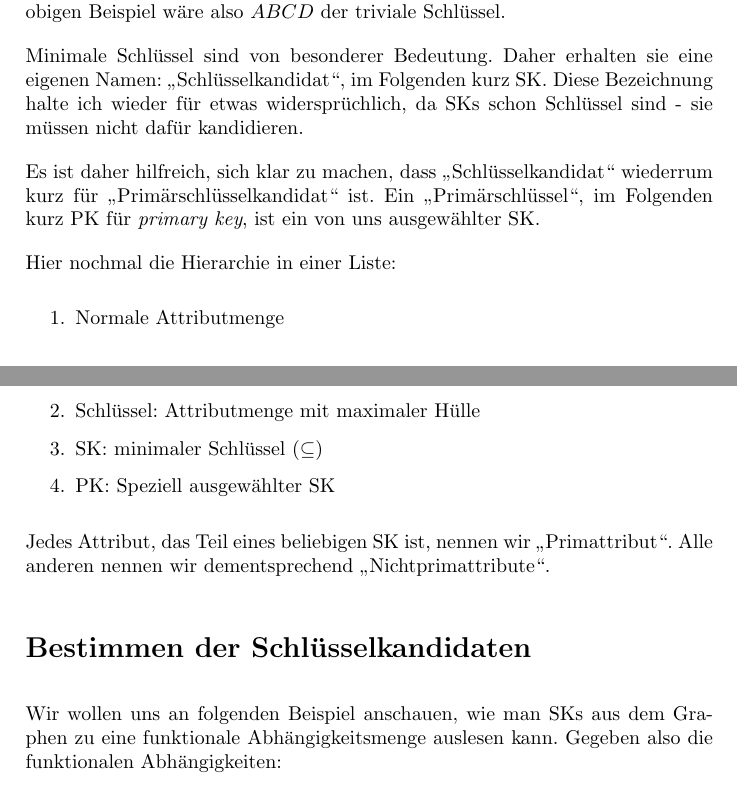
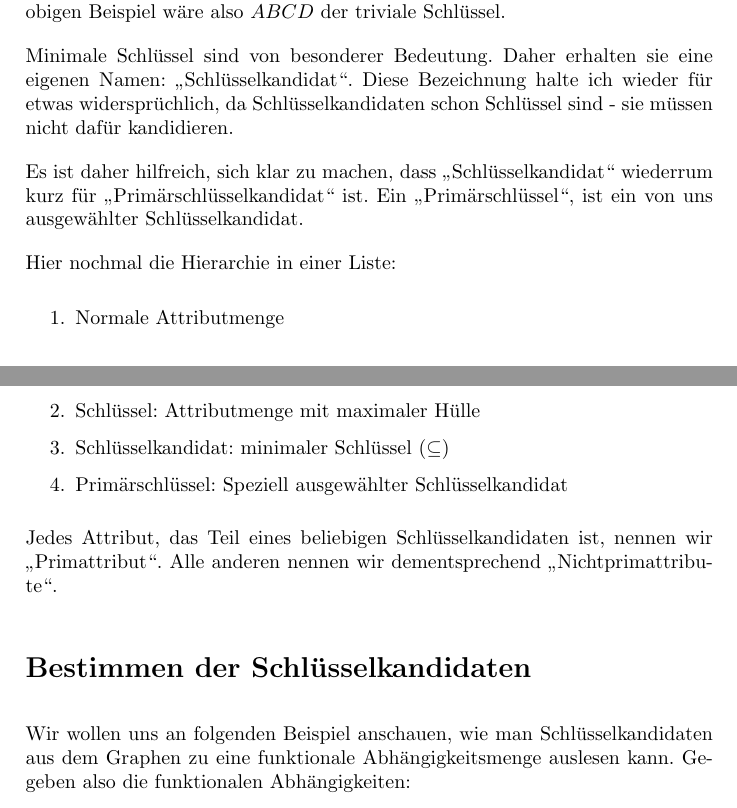
Before and after one commit to Oshgnacknak/fd-graphen, a LaTeX document (fd-graphen.tex): two parts of pages 6 and 7 of 15, joined at a grey line, cut so that both start at the same text. Compiled offline with pdfLaTeX.

Commit message:
PK, SK -> Primärschlüssel, Schlüsselkandidat

```diff
--- a/fd-graphen.tex
+++ b/fd-graphen.tex
@@ -472,36 +470,34 @@ gdw. er alle Attribute in der Relation beinhaltet.
 Im obigen Beispiel wäre also $ABCD$ der triviale Schlüssel.
 
 Minimale Schlüssel sind von besonderer Bedeutung.
-Daher erhalten sie eine eigenen Namen: \enquote{Schlüsselkandidat},
-im Folgenden kurz SK.
+Daher erhalten sie eine eigenen Namen: \enquote{Schlüsselkandidat}.
 Diese Bezeichnung halte ich wieder für etwas widersprüchlich,
-da SKs schon Schlüssel sind -
+da Schlüsselkandidaten schon Schlüssel sind -
 sie müssen nicht dafür kandidieren.
 
 Es ist daher hilfreich, sich klar zu machen,
 dass \enquote{Schlüsselkandidat} wiederrum kurz
 für \enquote{Primärschlüsselkandidat} ist.
 Ein \enquote{Primärschlüssel},
-im Folgenden kurz PK für \emph{primary key},
-ist ein von uns ausgewählter SK.
+ist ein von uns ausgewählter Schlüsselkandidat.
 
 Hier nochmal die Hierarchie in einer Liste:
 \begin{enumerate}
     \item Normale Attributmenge
     \item Schlüssel: Attributmenge mit maximaler Hülle
-    \item SK: minimaler Schlüssel ($\subseteq$)
-    \item PK: Speziell ausgewählter SK
+    \item Schlüsselkandidat: minimaler Schlüssel ($\subseteq$)
+    \item Primärschlüssel: Speziell ausgewählter Schlüsselkandidat
 \end{enumerate}
 
 Jedes Attribut,
-das Teil eines beliebigen SK ist,
+das Teil eines beliebigen Schlüsselkandidaten ist,
 nennen wir \enquote{Primattribut}.
 Alle anderen nennen wir dementsprechend
 \enquote{Nichtprimattribute}.
 
 \section*{Bestimmen der Schlüsselkandidaten}
 Wir wollen uns an folgenden Beispiel anschauen,
-wie man SKs aus dem Graphen zu eine
+wie man Schlüsselkandidaten aus dem Graphen zu eine
 funktionale Abhängigkeitsmenge auslesen kann.
 Gegeben also die funktionalen Abhängigkeiten:
 $$
```
Also changed, not shown: fd-graphen.tex (19 more changed lines).
